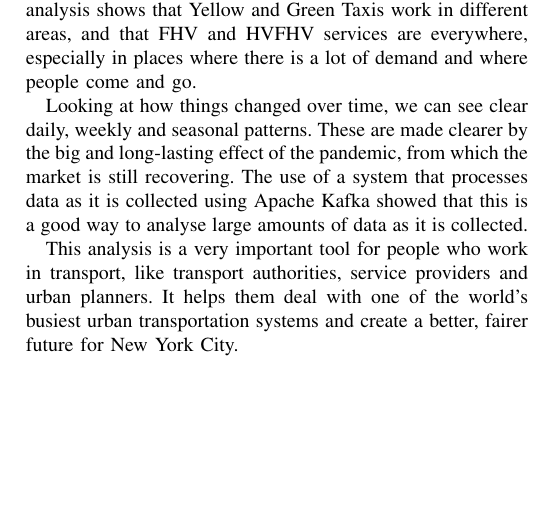
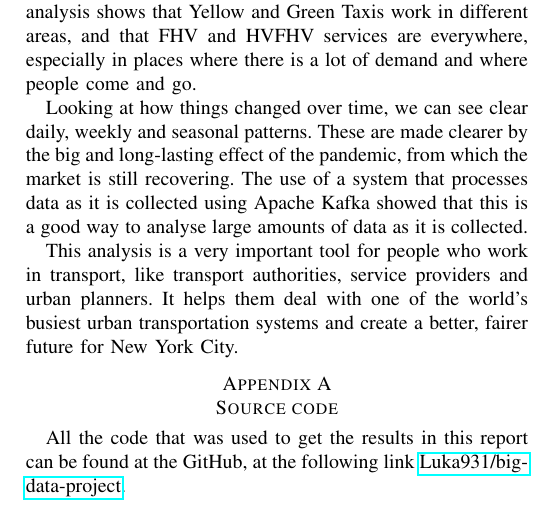
Before and after one commit to Luka931/big-data-project, a LaTeX paper (report/report.tex): part of page 9 of 9, cut so that both start at the same text, the shorter picture padded with empty space. Compiled offline with pdfLaTeX; a missing font is replaced by an installed copy or a similar font; a LaTeX package or settings file that is missing is left out.

Commit message:
Add appendex for the source code

```diff
--- a/report/report.tex
+++ b/report/report.tex
@@ -653,6 +653,13 @@ and urban planners. It helps them deal with one of the world's busiest urban tra
 fairer future for New York City.
 
 %=======================================================================================================================
+
+\appendices
+\section{Source code}
+All the code that was used to get the results in this report can be found at the GitHub, at the following link
+\href{https://github.com/Luka931/big-data-project}{Luka931/big-data-project}.
+
+%=======================================================================================================================
 \bibliographystyle{IEEEtran}
 % \begin{thebibliography}{00}
 
```
